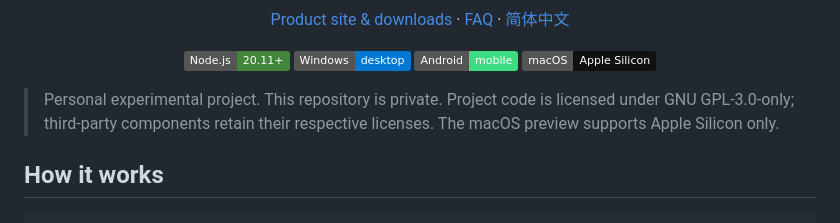
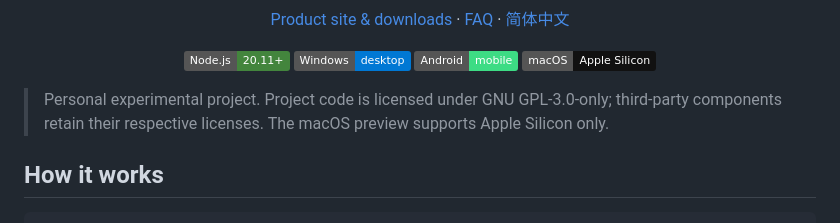
Before and after one commit to YJR727/AgentBridge, a Markdown page: README.en.md, the part around the change. GitHub-like rendering; badges without logos.

Commit message:
Prepare English README for public release

```diff
--- a/README.en.md
+++ b/README.en.md
@@ -17,7 +17,7 @@
   <img alt="macOS Apple Silicon" src="https://img.shields.io/badge/macOS-Apple%20Silicon-111111?logo=apple&logoColor=white">
 </p>
 
-> Personal experimental project. This repository is private. Project code is licensed under GNU GPL-3.0-only; third-party components retain their respective licenses. The macOS preview supports Apple Silicon only.
+> Personal experimental project. Project code is licensed under GNU GPL-3.0-only; third-party components retain their respective licenses. The macOS preview supports Apple Silicon only.
 
 ## How it works
 
```
